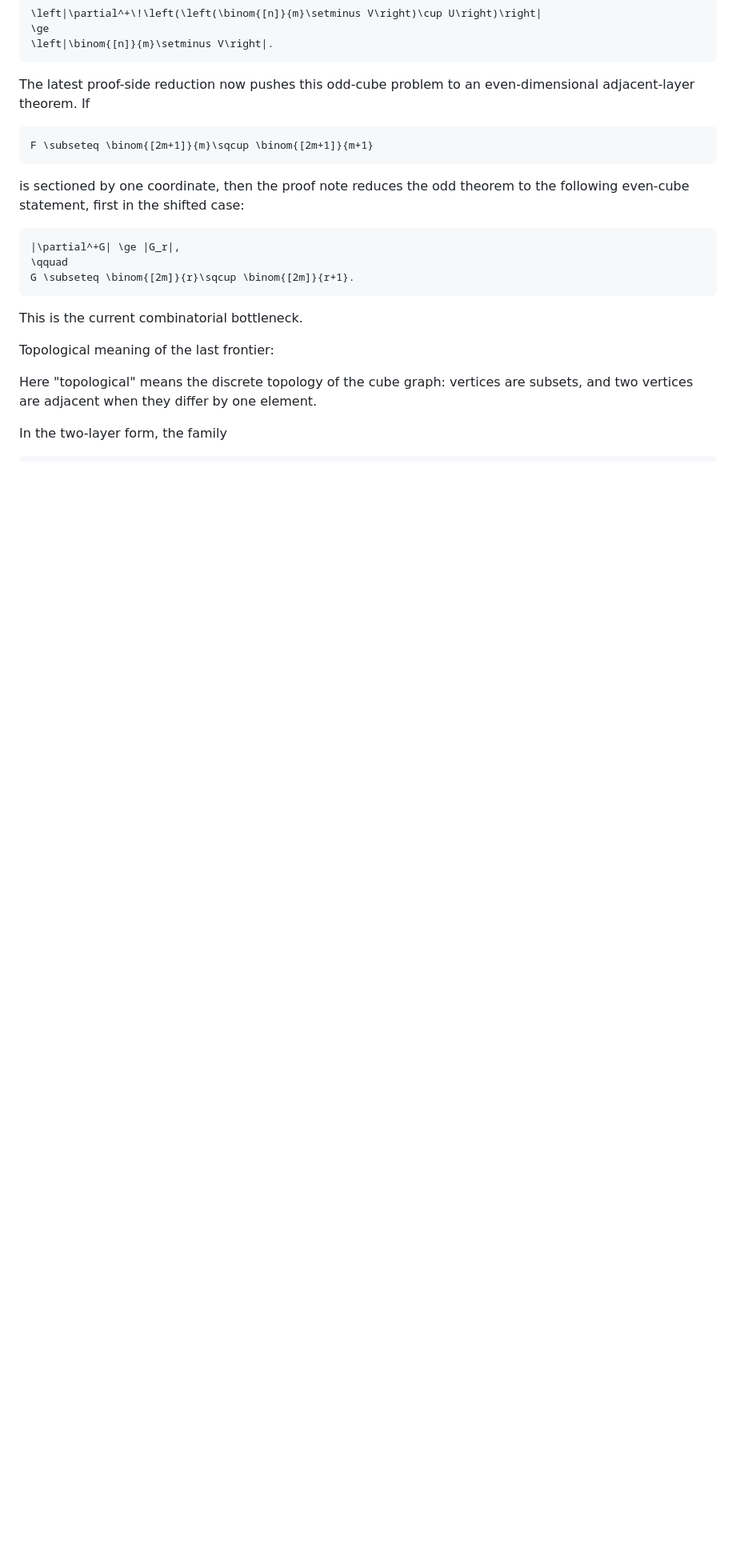
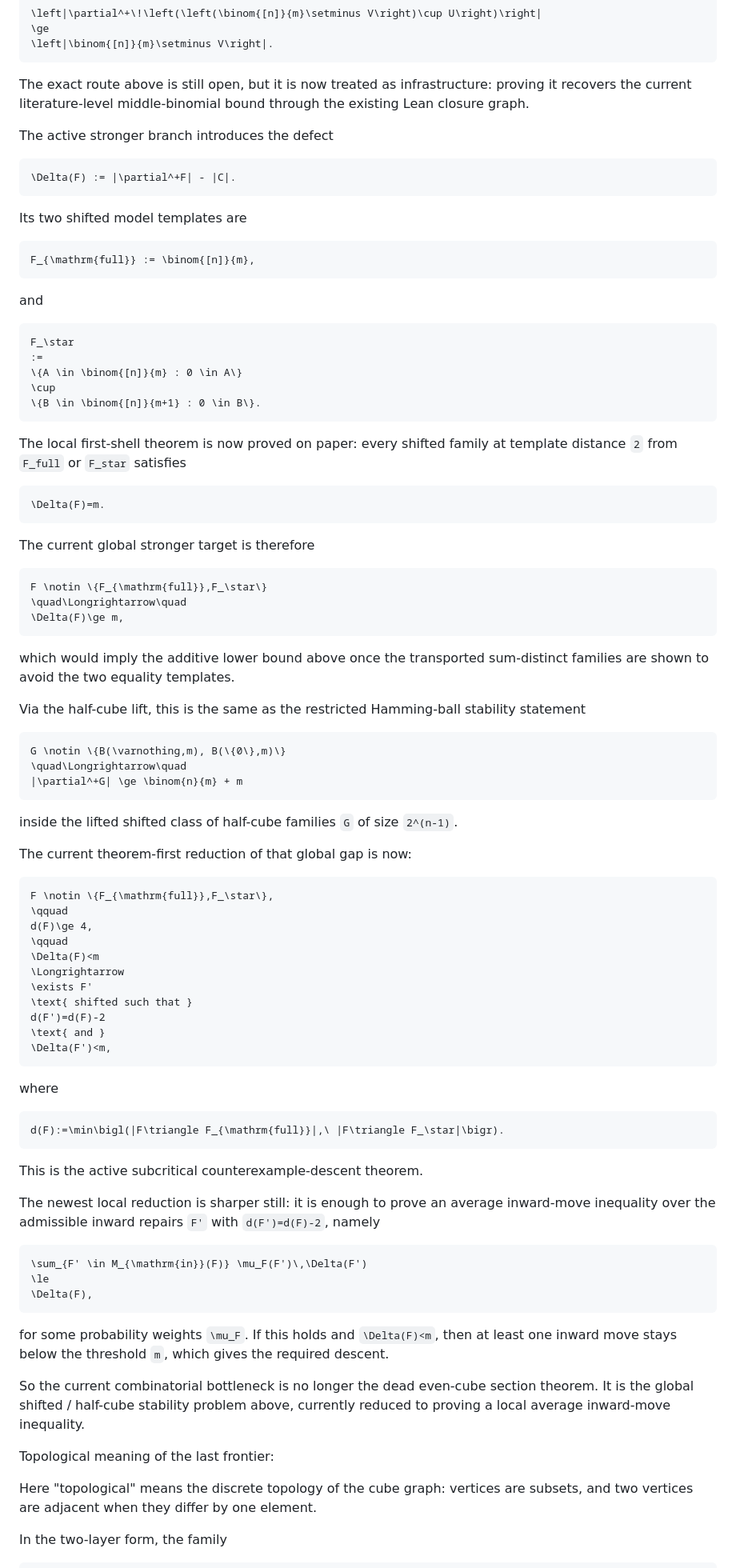
Before and after one commit to kirill-kondrashov/lean-misc, a Markdown page: README.md, the part around one of its changes. Shown at 80% size. GitHub-like rendering; blank space fills up the shorter version.

Commit message:
Update README frontier status summary

````diff
--- a/README.md
+++ b/README.md
@@ -456,23 +460,98 @@ In expanded form:
 \left|\binom{[n]}{m}\setminus V\right|.
 ```
 
-The latest proof-side reduction now pushes this odd-cube problem to an even-dimensional
-adjacent-layer theorem. If
+The exact route above is still open, but it is now treated as infrastructure: proving it recovers
+the current literature-level middle-binomial bound through the existing Lean closure graph.
+
+The active stronger branch introduces the defect
 
 ```math
-F \subseteq \binom{[2m+1]}{m}\sqcup \binom{[2m+1]}{m+1}
+\Delta(F) := |\partial^+F| - |C|.
 ```
 
-is sectioned by one coordinate, then the proof note reduces the odd theorem to the following
-even-cube statement, first in the shifted case:
+Its two shifted model templates are
 
 ```math
-|\partial^+G| \ge |G_r|,
-\qquad
-G \subseteq \binom{[2m]}{r}\sqcup \binom{[2m]}{r+1}.
+F_{\mathrm{full}} := \binom{[n]}{m},
 ```
 
-This is the current combinatorial bottleneck.
+and
+
+```math
+F_\star
+:=
+\{A \in \binom{[n]}{m} : 0 \in A\}
+\cup
+\{B \in \binom{[n]}{m+1} : 0 \in B\}.
+```
+
+The local first-shell theorem is now proved on paper: every shifted family at template distance
+`2` from `F_full` or `F_star` satisfies
+
+```math
+\Delta(F)=m.
+```
+
+The current global stronger target is therefore
+
+```math
+F \notin \{F_{\mathrm{full}},F_\star\}
+\quad\Longrightarrow\quad
+\Delta(F)\ge m,
+```
+
+which would imply the additive lower bound above once the transported sum-distinct families are
+shown to avoid the two equality templates.
+
+Via the half-cube lift, this is the same as the restricted Hamming-ball stability statement
+
+```math
+G \notin \{B(\varnothing,m), B(\{0\},m)\}
+\quad\Longrightarrow\quad
+|\partial^+G| \ge \binom{n}{m} + m
+```
+
+inside the lifted shifted class of half-cube families `G` of size `2^(n-1)`.
+
+The current theorem-first reduction of that global gap is now:
+
+```math
+F \notin \{F_{\mathrm{full}},F_\star\},
+\qquad
+d(F)\ge 4,
+\qquad
+\Delta(F)<m
+\Longrightarrow
+\exists F'
+\text{ shifted such that }
+d(F')=d(F)-2
+\text{ and }
+\Delta(F')<m,
+```
+
+where
+
+```math
+d(F):=\min\bigl(|F\triangle F_{\mathrm{full}}|,\ |F\triangle F_\star|\bigr).
+```
+
+This is the active subcritical counterexample-descent theorem.
+
+The newest local reduction is sharper still: it is enough to prove an average inward-move
+inequality over the admissible inward repairs `F'` with `d(F')=d(F)-2`, namely
+
+```math
+\sum_{F' \in M_{\mathrm{in}}(F)} \mu_F(F')\,\Delta(F')
+\le
+\Delta(F),
+```
+
+for some probability weights `\mu_F`. If this holds and `\Delta(F)<m`, then at least one inward
+move stays below the threshold `m`, which gives the required descent.
+
+So the current combinatorial bottleneck is no longer the dead even-cube section theorem. It is the
+global shifted / half-cube stability problem above, currently reduced to proving a local average
+inward-move inequality.
 
 Topological meaning of the last frontier:
 
````
Also changed, not shown: other parts of README.md (+13 -6 lines).
